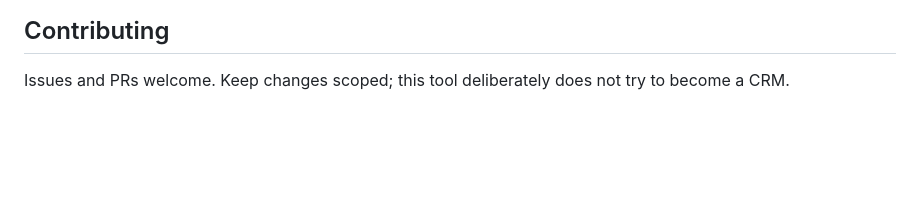
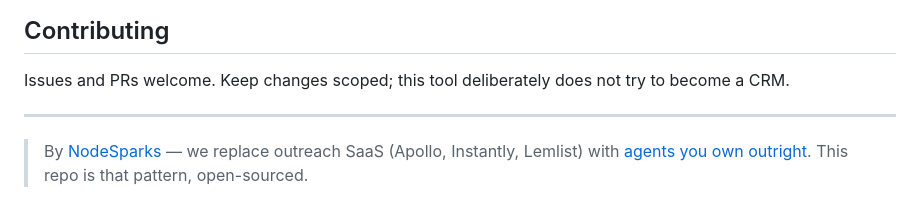
Before and after one commit to dancolta/trustpilot-outreach-automation, a Markdown page: README.md, the part around the change. GitHub-like rendering; blank space fills up the shorter version.

Commit message:
docs: add NodeSparks attribution link in README footer

```diff
--- a/README.md
+++ b/README.md
@@ -315,3 +315,7 @@ ISC. Use it, fork it, ship it. No warranty on the deliverability outcomes of you
 ## Contributing
 
 Issues and PRs welcome. Keep changes scoped; this tool deliberately does not try to become a CRM.
+
+---
+
+> By [NodeSparks](https://www.nodesparks.com) — we replace outreach SaaS (Apollo, Instantly, Lemlist) with [agents you own outright](https://www.nodesparks.com/blog/apollo-alternative-custom-outreach-agent). This repo is that pattern, open-sourced.
```
